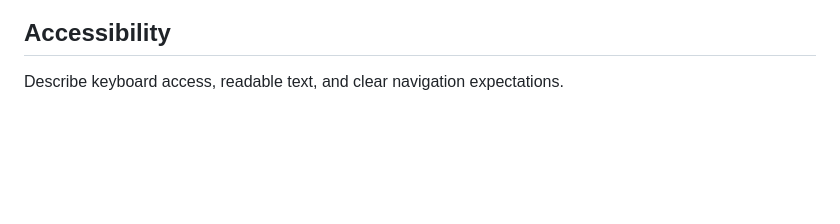
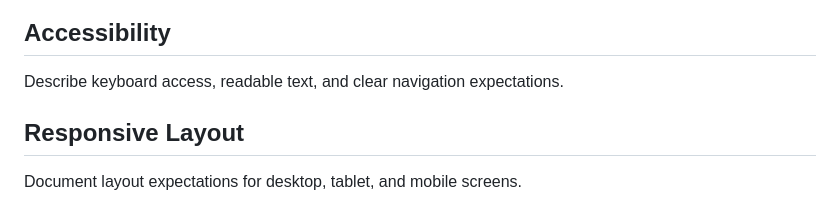
Before and after one commit to SusmithaDuddukuri/LearnForge, a Markdown page: README.md, the part around the change. GitHub-like rendering; blank space fills up the shorter version.

Commit message:
Describe responsive layouts (#17)

```diff
--- a/README.md
+++ b/README.md
@@ -206,3 +206,8 @@ Describe the intended workflow for marking lessons complete.
 ## Accessibility
 
 Describe keyboard access, readable text, and clear navigation expectations.
+
+
+## Responsive Layout
+
+Document layout expectations for desktop, tablet, and mobile screens.
```
